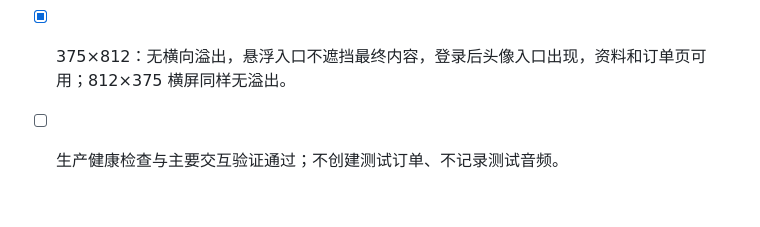
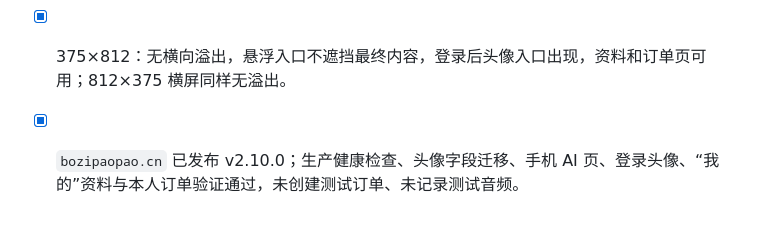
Before and after one commit to lilili0611/AI-Rental-Assistant, a Markdown page: files/Spec_相机租赁AI助手.md, the part around the change. Drawn GitHub-style.

```diff
--- a/files/Spec_相机租赁AI助手.md
+++ b/files/Spec_相机租赁AI助手.md
@@ -1479,4 +1479,4 @@ listening ──无内容/错误──> idle（保留键盘入口）
 - [x] API：未登录拒绝、本人资料读取、昵称/头像修改、邮箱改动需当前密码、邮箱冲突、密码校验与哈希更新。
 - [x] 前端静态：悬浮入口、独立对话层、Web Speech 降级、共享会话、“我的”页和安全区样式存在。
 - [x] 375×812：无横向溢出，悬浮入口不遮挡最终内容，登录后头像入口出现，资料和订单页可用；812×375 横屏同样无溢出。
-- [ ] 生产健康检查与主要交互验证通过；不创建测试订单、不记录测试音频。
+- [x] `bozipaopao.cn` 已发布 v2.10.0；生产健康检查、头像字段迁移、手机 AI 页、登录头像、“我的”资料与本人订单验证通过，未创建测试订单、未记录测试音频。
```
Also changed, not shown: files/PRD_相机租赁AI助手.md (+1 -1 lines).
